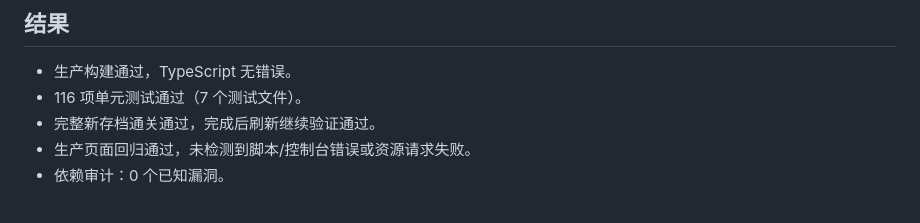
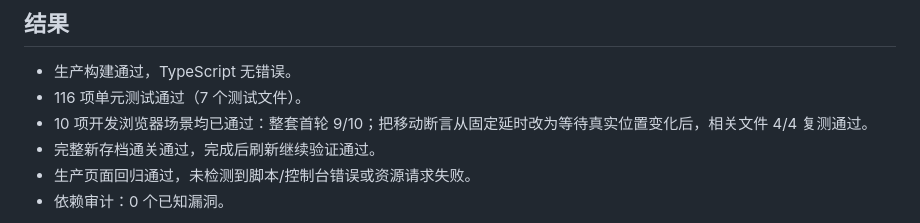
Before and after one commit to xiaoTN/asterfall-plateau, a Markdown page: docs/QA.md, the part around one of its changes. GitHub-like rendering.

```diff
--- a/docs/QA.md
+++ b/docs/QA.md
@@ -6,6 +6,7 @@
 
 - 生产构建通过，TypeScript 无错误。
 - 116 项单元测试通过（7 个测试文件）。
+- 10 项开发浏览器场景均已通过：整套首轮 9/10；把移动断言从固定延时改为等待真实位置变化后，相关文件 4/4 复测通过。
 - 完整新存档通关通过，完成后刷新继续验证通过。
 - 生产页面回归通过，未检测到脚本/控制台错误或资源请求失败。
 - 依赖审计：0 个已知漏洞。
```
Also changed, not shown: other parts of docs/QA.md (+1 -1 lines).
